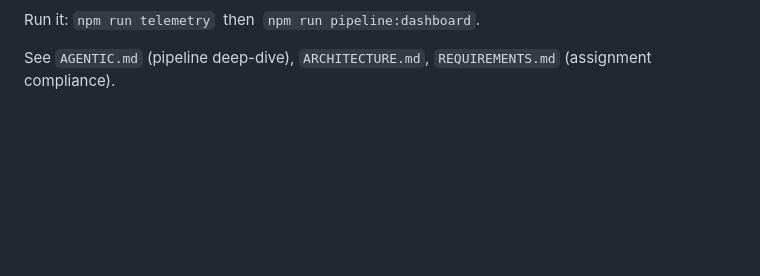
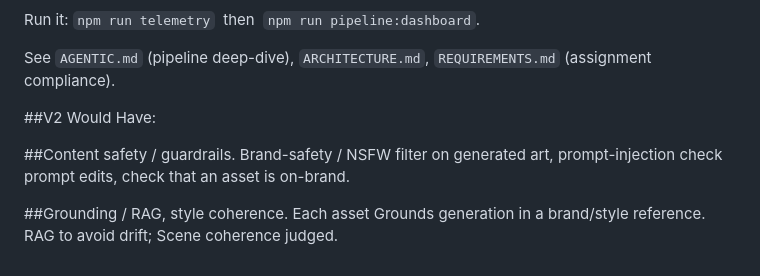
Before and after one commit to dkauzi/parrot-runner, a Markdown page: README.md, the part around the change. GitHub-like rendering; blank space fills up the shorter version.

Commit message:
Update README with V2 features and guidelines
Added sections for V2 features including content safety and grounding.

```diff
--- a/README.md
+++ b/README.md
@@ -177,3 +177,11 @@ Run it: `npm run telemetry` &nbsp;then&nbsp; `npm run pipeline:dashboard`.
 Run it: `npm run telemetry` &nbsp;then&nbsp; `npm run pipeline:dashboard`.
 
 See `AGENTIC.md` (pipeline deep-dive), `ARCHITECTURE.md`, `REQUIREMENTS.md` (assignment compliance).
+
+##V2  Would Have:
+
+##Content safety / guardrails.
+Brand-safety / NSFW filter on generated art,  prompt-injection check prompt edits,  check that an asset is on-brand.
+
+##Grounding / RAG, style coherence.
+Each asset Grounds generation in a brand/style reference. RAG to avoid drift; Scene coherence judged.
```
